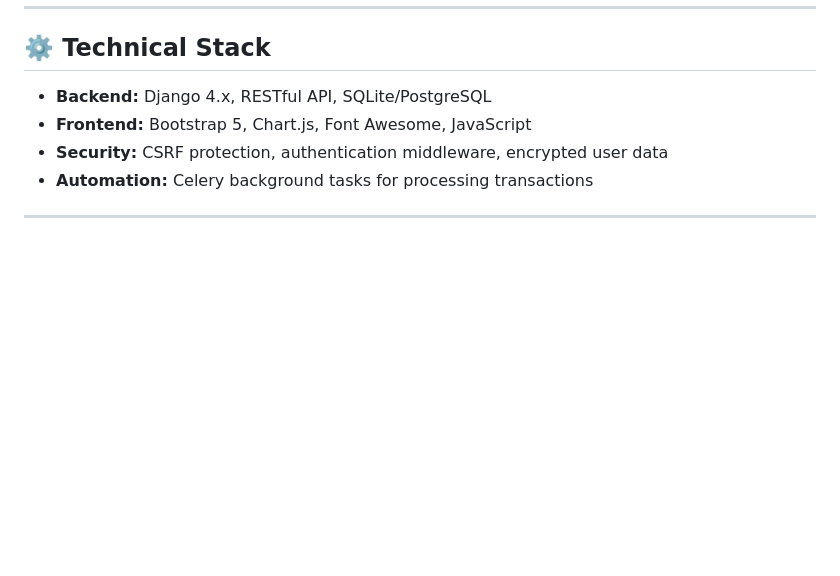
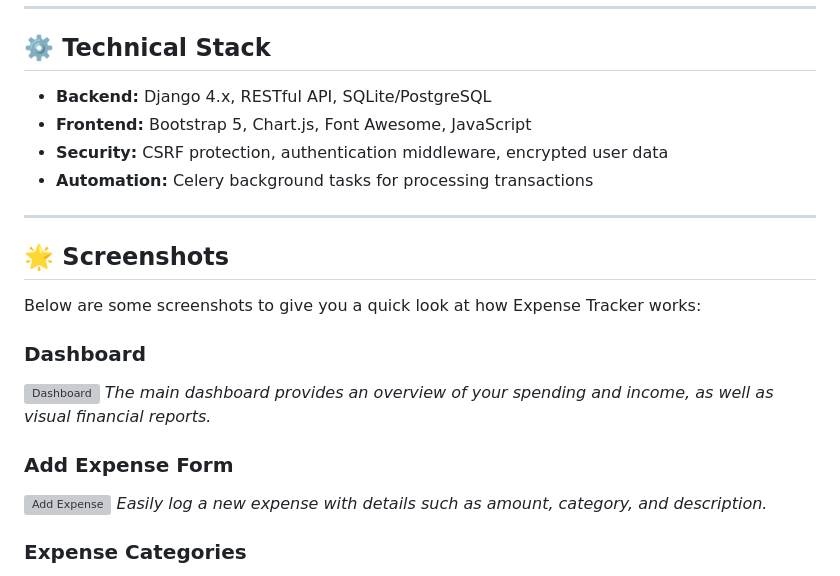
Before and after one commit to NAMATOVU-CHRISTINE/ExpenseTrack, a Markdown page: README.md, the part around the change printed below. GitHub-like rendering; blank space fills up the shorter version; grey boxes are pictures that could not be loaded.

```diff
--- a/README.md
+++ b/README.md
@@ -61,4 +61,19 @@ Expense Tracker is a robust and feature-rich financial management application de
 - **Automation:** Celery background tasks for processing transactions
 
 ---
+## 🌟 Screenshots
 
+Below are some screenshots to give you a quick look at how Expense Tracker works:
+
+### Dashboard
+
+![Dashboard](assets/screenshots/dashboard.png)
+*The main dashboard provides an overview of your spending and income, as well as visual financial reports.*
+
+### Add Expense Form
+
+![Add Expense](assets/screenshots/add-expense.png)
+*Easily log a new expense with details such as amount, category, and description.*
+
+### Expense Categories
+
```
Also changed, not shown: other parts of README.md (+19 -0 lines).
